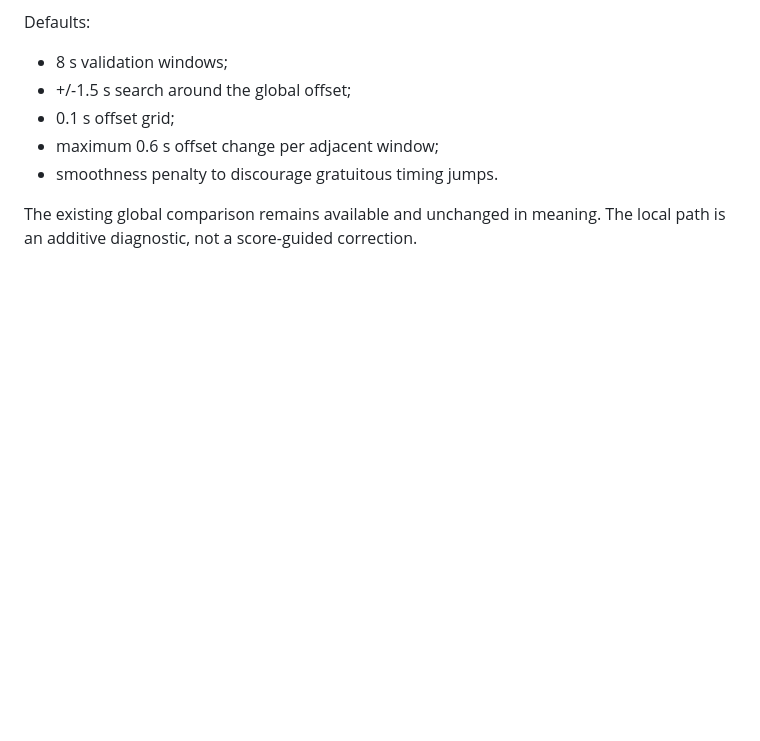
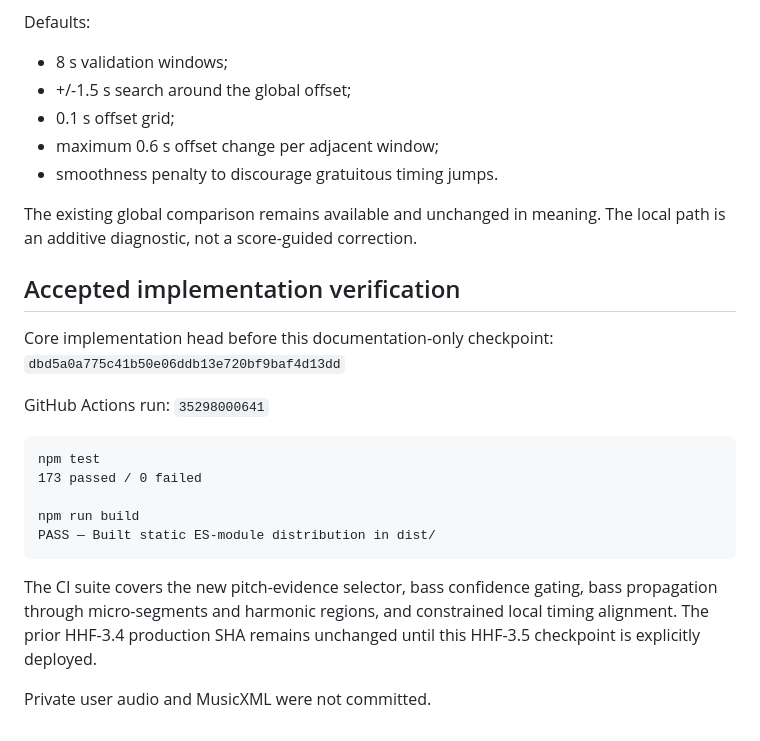
Before and after one commit to caoomahony-lab/caoomahony.github.io, a Markdown page: holographic-harmony/HHF3_5_AUDIO_PITCH_V2.md, the part around the change. GitHub-like rendering; blank space fills up the shorter version.

Commit message:
docs(hhf3.5): record green audio pitch v2 checkpoint

````diff
--- a/holographic-harmony/HHF3_5_AUDIO_PITCH_V2.md
+++ b/holographic-harmony/HHF3_5_AUDIO_PITCH_V2.md
@@ -64,3 +64,22 @@ Defaults:
 - smoothness penalty to discourage gratuitous timing jumps.
 
 The existing global comparison remains available and unchanged in meaning. The local path is an additive diagnostic, not a score-guided correction.
+
+
+## Accepted implementation verification
+
+Core implementation head before this documentation-only checkpoint: `dbd5a0a775c41b50e06ddb13e720bf9baf4d13dd`
+
+GitHub Actions run: `35298000641`
+
+```text
+npm test
+173 passed / 0 failed
+
+npm run build
+PASS — Built static ES-module distribution in dist/
+```
+
+The CI suite covers the new pitch-evidence selector, bass confidence gating, bass propagation through micro-segments and harmonic regions, and constrained local timing alignment. The prior HHF-3.4 production SHA remains unchanged until this HHF-3.5 checkpoint is explicitly deployed.
+
+Private user audio and MusicXML were not committed.
````
